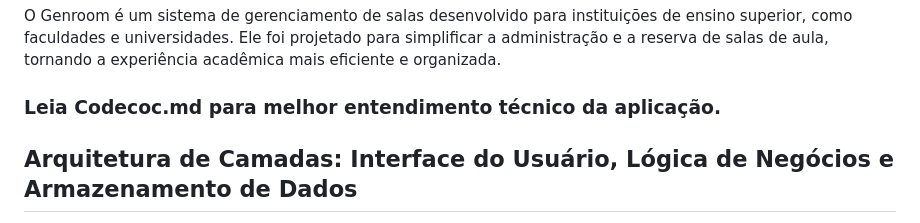
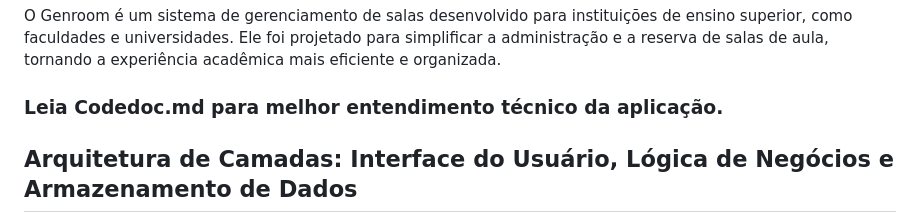
Before and after one commit to jcr04/Gen_room.py, a Markdown page: README.md, the part around the change. Rendered like a GitHub page.

```diff
--- a/README.md
+++ b/README.md
@@ -1,7 +1,7 @@
 # Genroom - Sistema de Gerenciamento de Salas para Faculdades
 O Genroom é um sistema de gerenciamento de salas desenvolvido para instituições de ensino superior, como faculdades e universidades. Ele foi projetado para simplificar a administração e a reserva de salas de aula, tornando a experiência acadêmica mais eficiente e organizada.
 
-### Leia Codecoc.md para melhor entendimento técnico da aplicação.
+### Leia Codedoc.md para melhor entendimento técnico da aplicação.
 
 ## Arquitetura de Camadas: Interface do Usuário, Lógica de Negócios e Armazenamento de Dados
 O Genroom adota uma arquitetura de camadas que separa claramente as responsabilidades do sistema, garantindo uma organização eficaz. Cada camada possui um propósito específico:
```
